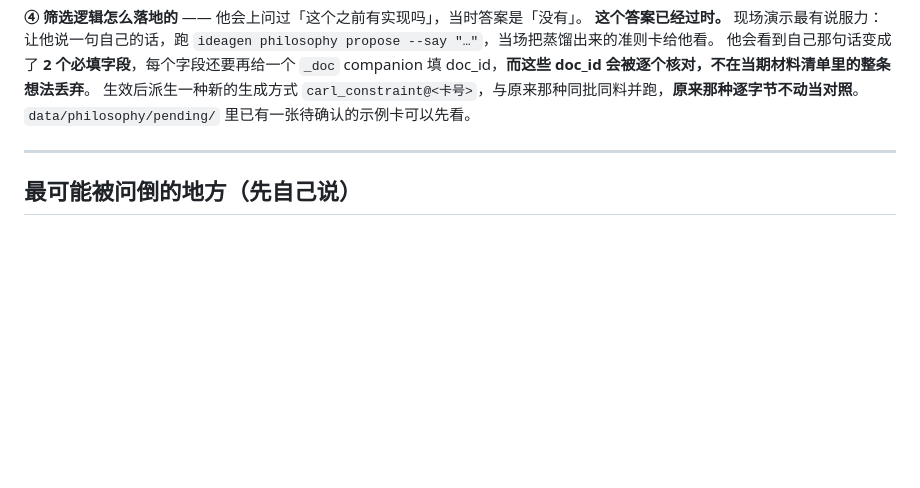
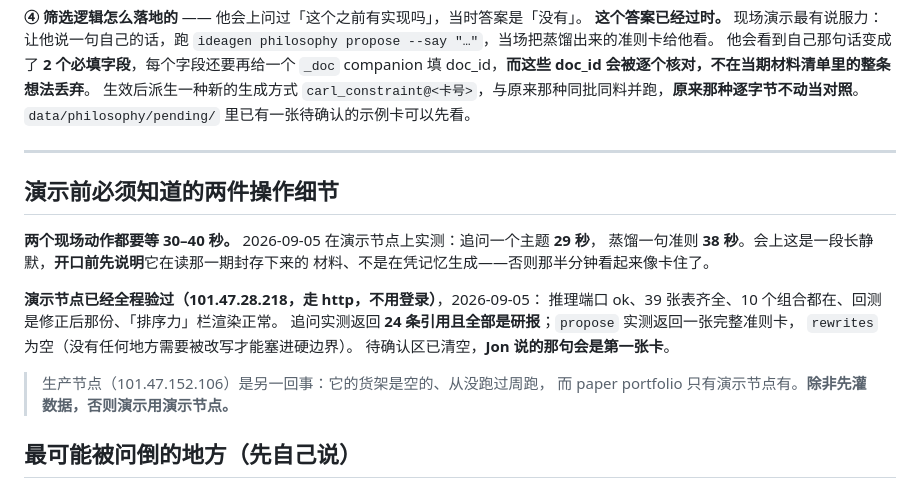
Before and after one commit to YuesongCai/IdeaGen40, a Markdown page: docs/DEMO_GUIDE.md, the part around the change. GitHub-like rendering; blank space fills up the shorter version.

Commit message:
demo: rehearsed the whole path on the node it will be shown from
Walked it end to end on 101.47.28.218 rather than assuming, four days out.
Everything the guide tells someone to click was actually clicked.

Two things only a rehearsal finds.

Both live actions are slow: asking a topic took 29s, distilling a sentence 38s.
That is a long silence in a room, and it looks like a hang unless someone says
first what it is doing — reading the material that period froze, not generating
from memory. In the guide now, before the sections that tell you to do either.

And the propose flow leaves a card behind. Running it during the rehearsal put a
proposal on the demo node written from a sentence in the docs, which would have
sat there during the meeting looking like something the PM in the room had said.
Discarded; pending is empty, so Jon's sentence will be the first card.

What the rehearsal confirmed, with numbers rather than in principle: inference
port up, 39 tables, all ten books present, the corrected backtest, the ranking
section rendering. The ask returned 24 citations and every one was a report —
the improvement shipped this morning, live on the node it will be shown from.
The propose returned a full card with `rewrites` empty, meaning nothing had to
be reworded to fit the frozen contract, on the arm Jon asked about by name
(`carl_constraint`, labelled 约束边界).

Also states which node to use. The production instance has an empty shelf, has
never run a weekly, and holds none of the books — the paper portfolio exists
only here.

Co-Authored-By: Claude Opus 5 <noreply@anthropic.com>

```diff
--- a/docs/DEMO_GUIDE.md
+++ b/docs/DEMO_GUIDE.md
@@ -61,6 +61,21 @@
 
 ---
 
+## 演示前必须知道的两件操作细节
+
+**两个现场动作都要等 30–40 秒。** 2026-09-05 在演示节点上实测：追问一个主题 **29 秒**，
+蒸馏一句准则 **38 秒**。会上这是一段长静默，**开口前先说明**它在读那一期封存下来的
+材料、不是在凭记忆生成——否则那半分钟看起来像卡住了。
+
+**演示节点已经全程验过（101.47.28.218，走 http，不用登录）**，2026-09-05：
+推理端口 ok、39 张表齐全、10 个组合都在、回测是修正后那份、「排序力」栏渲染正常。
+追问实测返回 **24 条引用且全部是研报**；`propose` 实测返回一张完整准则卡，
+`rewrites` 为空（没有任何地方需要被改写才能塞进硬边界）。
+待确认区已清空，**Jon 说的那句会是第一张卡**。
+
+> 生产节点（101.47.152.106）是另一回事：它的货架是空的、从没跑过周跑，
+> 而 paper portfolio 只有演示节点有。**除非先灌数据，否则演示用演示节点。**
+
 ## 最可能被问倒的地方（先自己说）
 
 **「你这个是不是就是选了高 beta？」** —— 一半是。已经查过并写进产品
```
